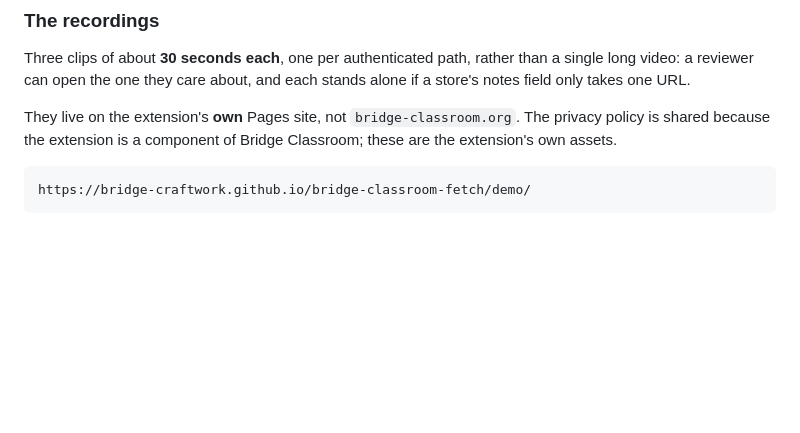
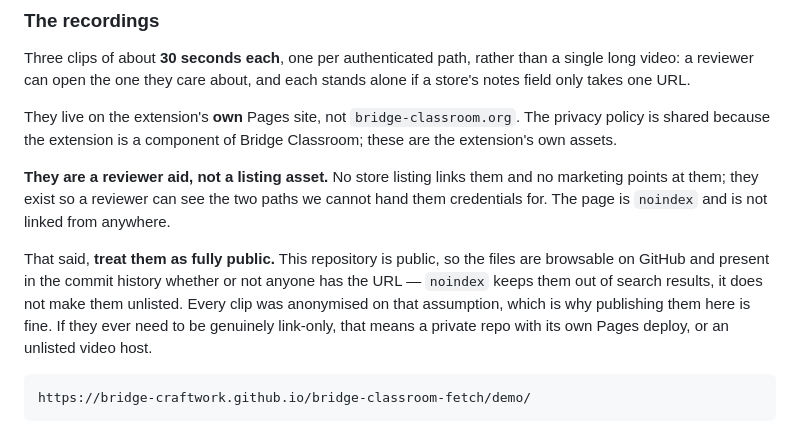
Before and after one commit to Rick-Wilson/acbl-live-fetch, a Markdown page: docs/store-review.md, the part around the change. Rendered like a GitHub page; blank space fills up the shorter version.

Commit message:
Record what the demo videos are, and are not
They are a reviewer aid, not a listing asset: no store listing links them,
nothing points at them, and the page is noindex. Worth writing down before
someone later mistakes them for marketing and starts polishing them.

Also worth writing down: they are effectively public, not link-only. This
repository is public, so the files are browsable on GitHub and sit in the
commit history regardless of who has the URL. noindex keeps them out of
search results; it does not make them unlisted. Every clip was anonymised
on the assumption of full publicity, which is what makes publishing them
here fine rather than a risk.

Co-Authored-By: Claude Opus 5 (1M context) <noreply@anthropic.com>

````diff
--- a/docs/store-review.md
+++ b/docs/store-review.md
@@ -161,6 +161,18 @@ stands alone if a store's notes field only takes one URL.
 They live on the extension's **own** Pages site, not `bridge-classroom.org`.
 The privacy policy is shared because the extension is a component of Bridge
 Classroom; these are the extension's own assets.
+
+**They are a reviewer aid, not a listing asset.** No store listing links them
+and no marketing points at them; they exist so a reviewer can see the two paths
+we cannot hand them credentials for. The page is `noindex` and is not linked
+from anywhere.
+
+That said, **treat them as fully public.** This repository is public, so the
+files are browsable on GitHub and present in the commit history whether or not
+anyone has the URL — `noindex` keeps them out of search results, it does not
+make them unlisted. Every clip was anonymised on that assumption, which is why
+publishing them here is fine. If they ever need to be genuinely link-only, that
+means a private repo with its own Pages deploy, or an unlisted video host.
 
 ```
 https://bridge-craftwork.github.io/bridge-classroom-fetch/demo/
````
